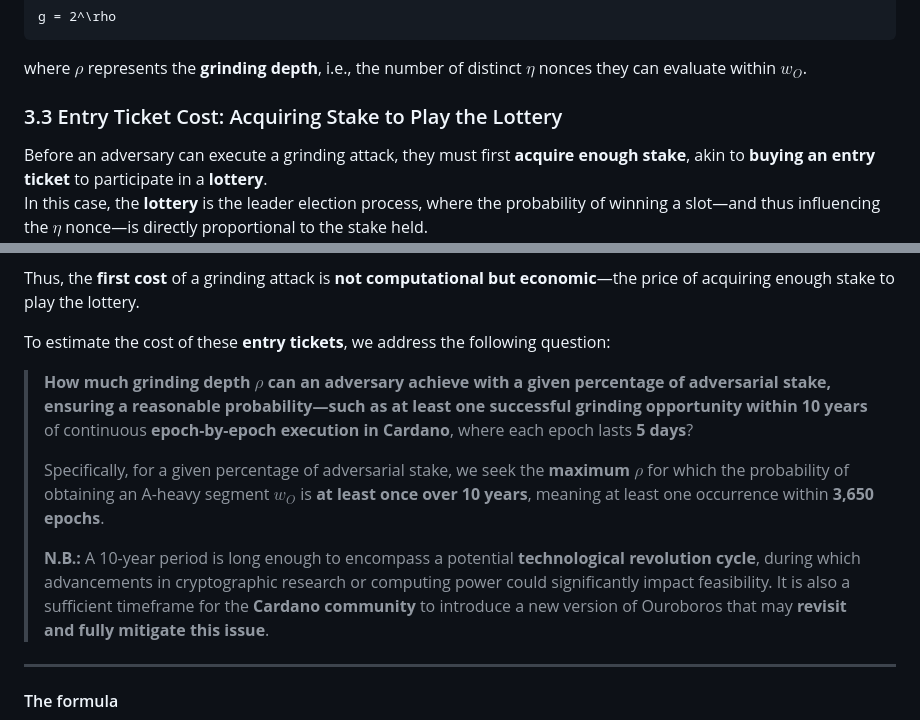
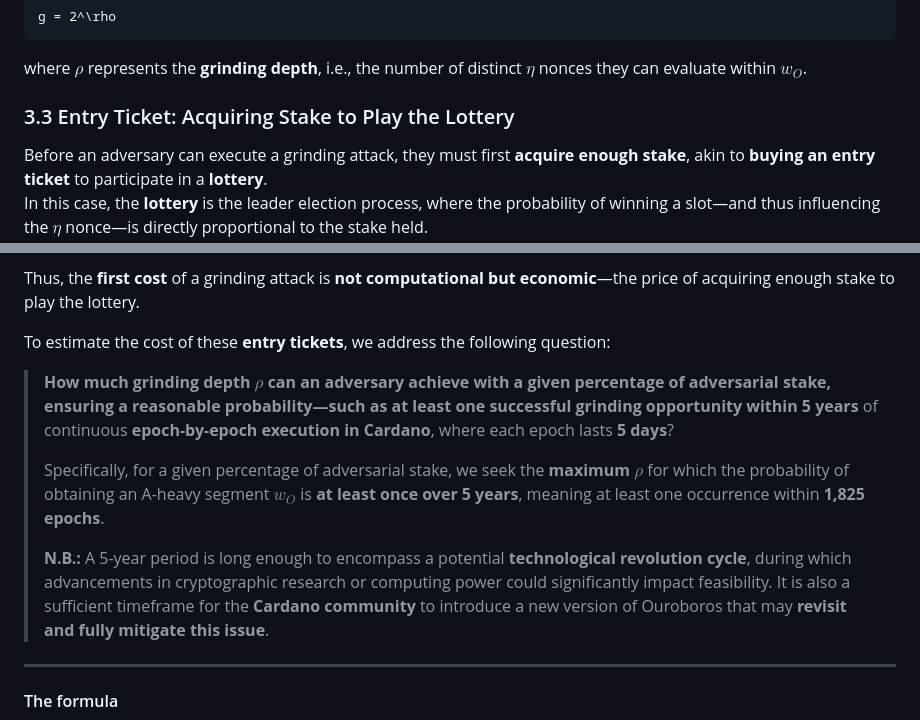
Before and after one commit to input-output-hk/ouroboros-phalanx-protocol, a Markdown page: CPS/Readme.md, 2 parts joined by grey strips. Rendered like a GitHub page.

````diff
--- a/CPS/Readme.md
+++ b/CPS/Readme.md
@@ -697,7 +697,7 @@ g = 2^\rho
 ```
 where **$`\rho`$** represents the **grinding depth**, i.e., the number of distinct $`\eta`$ nonces they can evaluate within $`w_O`$.
 
-### 3.3 Entry Ticket Cost: Acquiring Stake to Play the Lottery
+### 3.3 Entry Ticket: Acquiring Stake to Play the Lottery
 
 Before an adversary can execute a grinding attack, they must first **acquire enough stake**, akin to **buying an entry ticket** to participate in a **lottery**.
 In this case, the **lottery** is the leader election process, where the probability of winning a slot—and thus influencing the $`\eta`$ nonce—is directly proportional to the stake held.
@@ -709,11 +709,11 @@ Thus, the **first cost** of a grinding attack is **not computational but economi
 
 To estimate the cost of these **entry tickets**, we address the following question:
 
-> **How much grinding depth $`\rho`$ can an adversary achieve with a given percentage of adversarial stake, ensuring a reasonable probability—such as at least one successful grinding opportunity within 10 years** of continuous **epoch-by-epoch execution in Cardano**, where each epoch lasts **5 days**?
+> **How much grinding depth $`\rho`$ can an adversary achieve with a given percentage of adversarial stake, ensuring a reasonable probability—such as at least one successful grinding opportunity within 5 years** of continuous **epoch-by-epoch execution in Cardano**, where each epoch lasts **5 days**?
 >
-> Specifically, for a given percentage of adversarial stake, we seek the **maximum $`\rho`$** for which the probability of obtaining an A-heavy segment $`w_O`$ is **at least once over 10 years**, meaning at least one occurrence within **3,650 epochs**.
+> Specifically, for a given percentage of adversarial stake, we seek the **maximum $`\rho`$** for which the probability of obtaining an A-heavy segment $`w_O`$ is **at least once over 5 years**, meaning at least one occurrence within **1,825 epochs**.
 >
-> **N.B.:** A 10-year period is long enough to encompass a potential **technological revolution cycle**, during which advancements in cryptographic research or computing power could significantly impact feasibility. It is also a sufficient timeframe for the **Cardano community** to introduce a new version of Ouroboros that may **revisit and fully mitigate this issue**.
+> **N.B.:** A 5-year period is long enough to encompass a potential **technological revolution cycle**, during which advancements in cryptographic research or computing power could significantly impact feasibility. It is also a sufficient timeframe for the **Cardano community** to introduce a new version of Ouroboros that may **revisit and fully mitigate this issue**.
 
 ---
 #### The formula
````
Also changed, not shown: other parts of CPS/Readme.md (+10 -4 lines), CPS/image-20.png (added), CPS/image-9.png.
